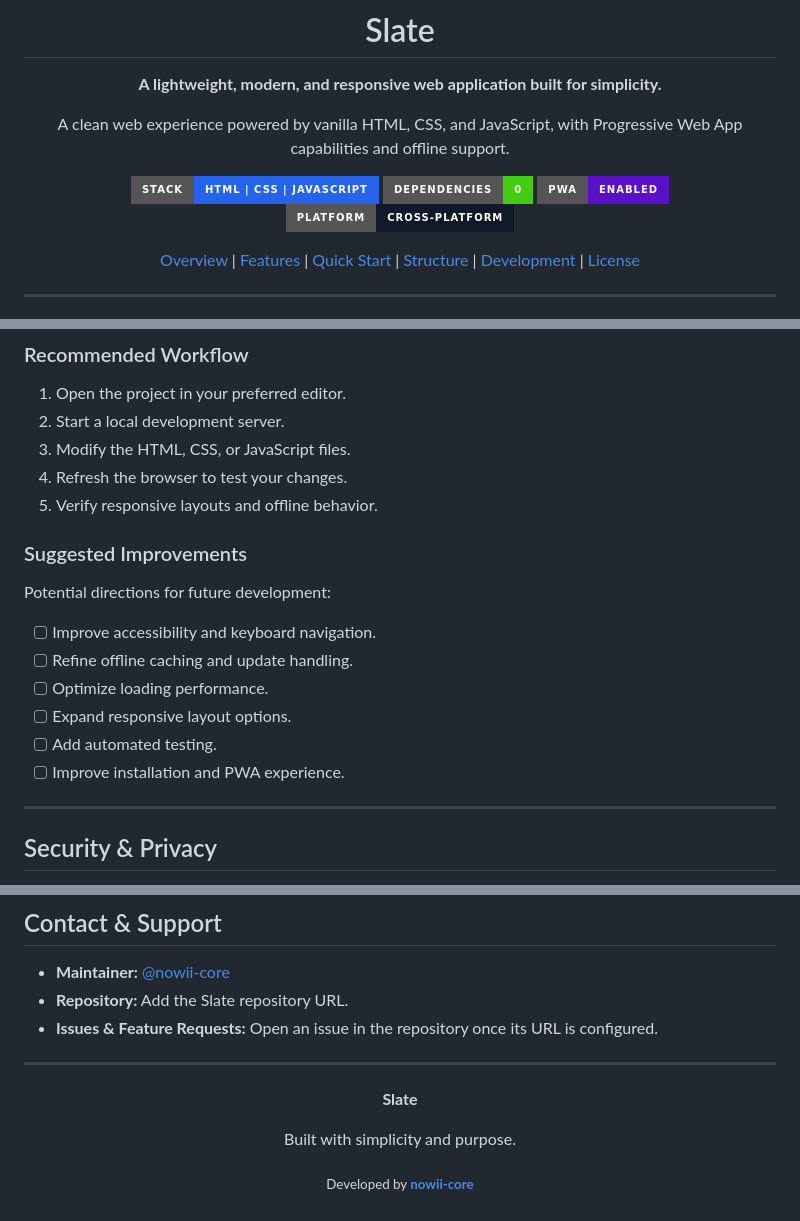
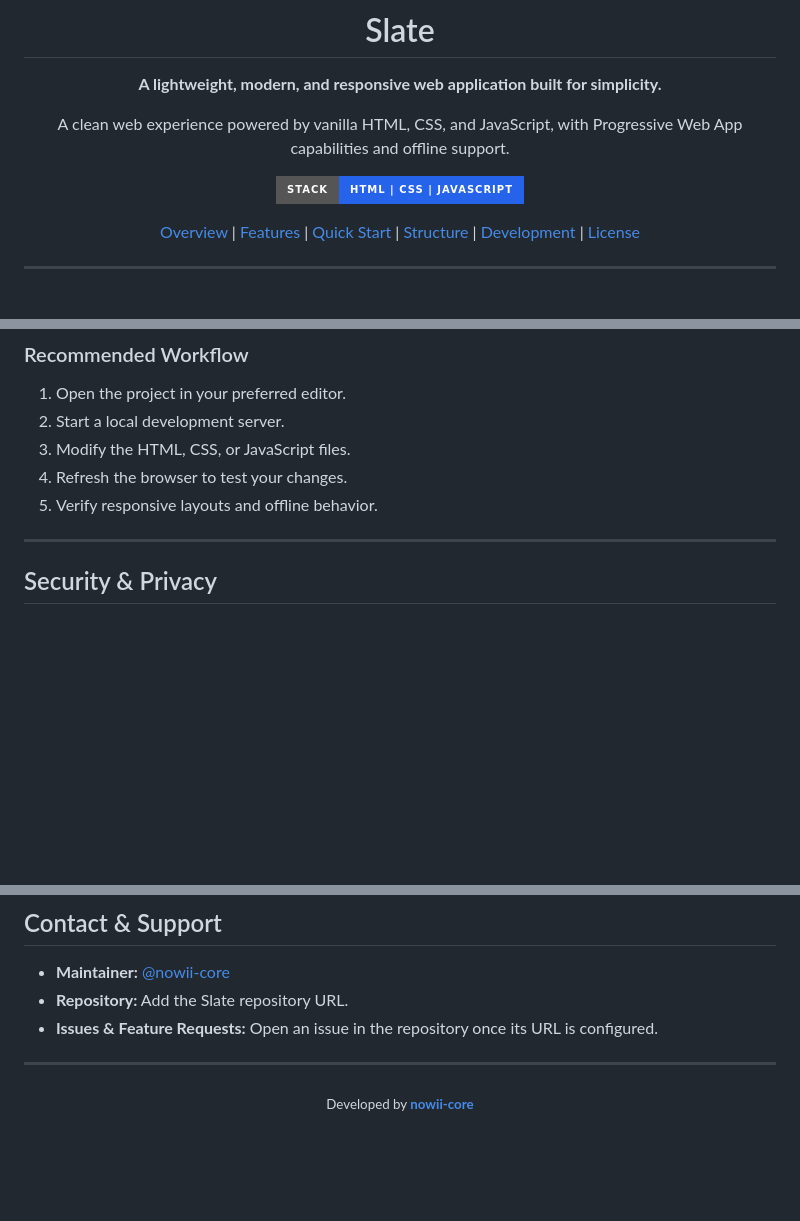
Before and after one commit to nowii-core/slate-bank, a Markdown page: README.md, 3 parts joined by grey strips. GitHub-like rendering; badges without logos; blank space fills up the shorter version.

```diff
--- a/README.md
+++ b/README.md
@@ -8,9 +8,6 @@ A clean web experience powered by vanilla HTML, CSS, and JavaScript, with Progre
 
 <p>
   <img src="https://img.shields.io/badge/Stack-HTML%20%7C%20CSS%20%7C%20JavaScript-2563eb?style=for-the-badge" alt="Technology Stack">
-  <img src="https://img.shields.io/badge/Dependencies-0-success?style=for-the-badge" alt="Zero Dependencies">
-  <img src="https://img.shields.io/badge/PWA-Enabled-5a0fc8?style=for-the-badge" alt="PWA">
-  <img src="https://img.shields.io/badge/Platform-Cross--Platform-111827?style=for-the-badge" alt="Cross Platform">
 </p>
 
 <p>
@@ -164,17 +161,6 @@ Slate is designed to be easy to work with using a minimal development setup.
 4. Refresh the browser to test your changes.
 5. Verify responsive layouts and offline behavior.
 
-### Suggested Improvements
-
-Potential directions for future development:
-
-- [ ] Improve accessibility and keyboard navigation.
-- [ ] Refine offline caching and update handling.
-- [ ] Optimize loading performance.
-- [ ] Expand responsive layout options.
-- [ ] Add automated testing.
-- [ ] Improve installation and PWA experience.
-
 ---
 
 ## Security & Privacy
@@ -203,9 +189,6 @@ If you intend to distribute Slate as an open-source project, add a `LICENSE` fil
 
 <div align="center">
 
-**Slate**
-
-Built with simplicity and purpose.
 
 <sub>Developed by <a href="https://github.com/nowii-core"><b>nowii-core</b></a></sub>
 
```
